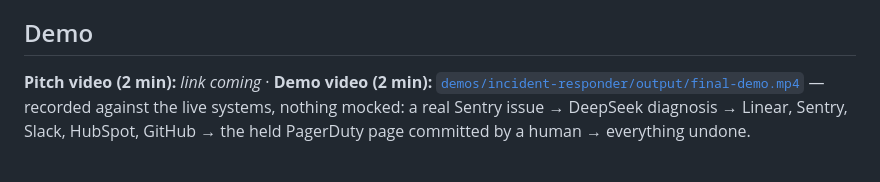
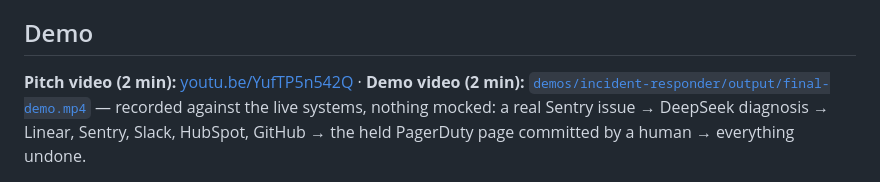
Before and after one commit to gveshk/incident-responder-agent, a Markdown page: README.md, the part around one of its changes. Drawn GitHub-style.

Commit message:
docs: pitch video link + thumbnail
Co-Authored-By: Claude Opus 5 <noreply@anthropic.com>

```diff
--- a/README.md
+++ b/README.md
@@ -8,7 +8,7 @@ The agent itself is deliberately simple — one incident-response flow from a Se
 
 ## Demo
 
-**Pitch video (2 min):** _link coming_ · **Demo video (2 min):** [`demos/incident-responder/output/final-demo.mp4`](demos/incident-responder/output/final-demo.mp4) — recorded against the live systems, nothing mocked: a real Sentry issue → DeepSeek diagnosis → Linear, Sentry, Slack, HubSpot, GitHub → the held PagerDuty page committed by a human → everything undone.
+**Pitch video (2 min):** [youtu.be/YufTP5n542Q](https://youtu.be/YufTP5n542Q) · **Demo video (2 min):** [`demos/incident-responder/output/final-demo.mp4`](demos/incident-responder/output/final-demo.mp4) — recorded against the live systems, nothing mocked: a real Sentry issue → DeepSeek diagnosis → Linear, Sentry, Slack, HubSpot, GitHub → the held PagerDuty page committed by a human → everything undone.
 
 <!-- To get an inline player WITH audio: edit this file on github.com, drag final-demo.mp4 into the editor,
      and paste the https://github.com/user-attachments/assets/... URL it produces on its own line, replacing the GIF below.
```
Also changed, not shown: other parts of README.md (+2 -0 lines), SUBMISSION.md (+1 -1 lines).
